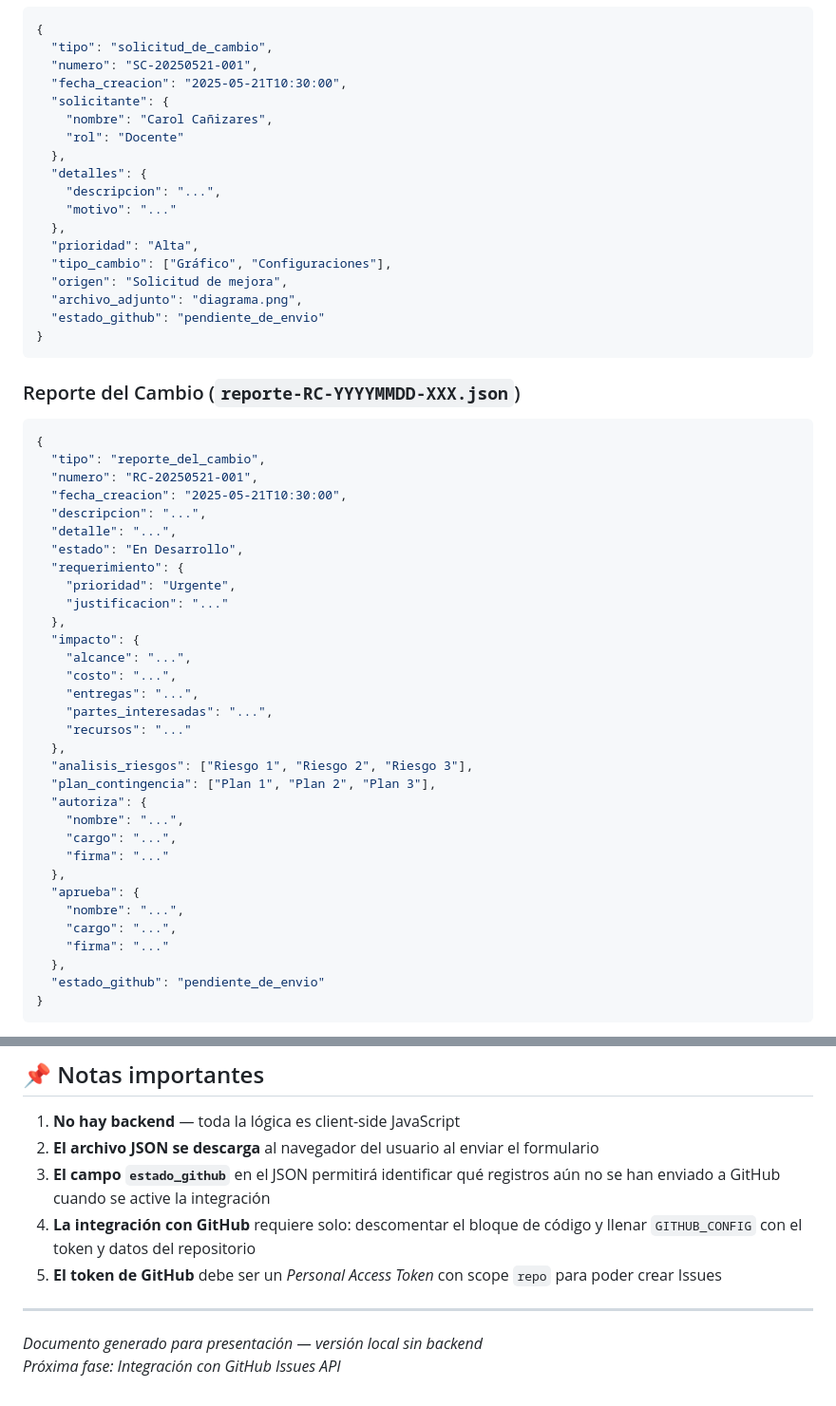
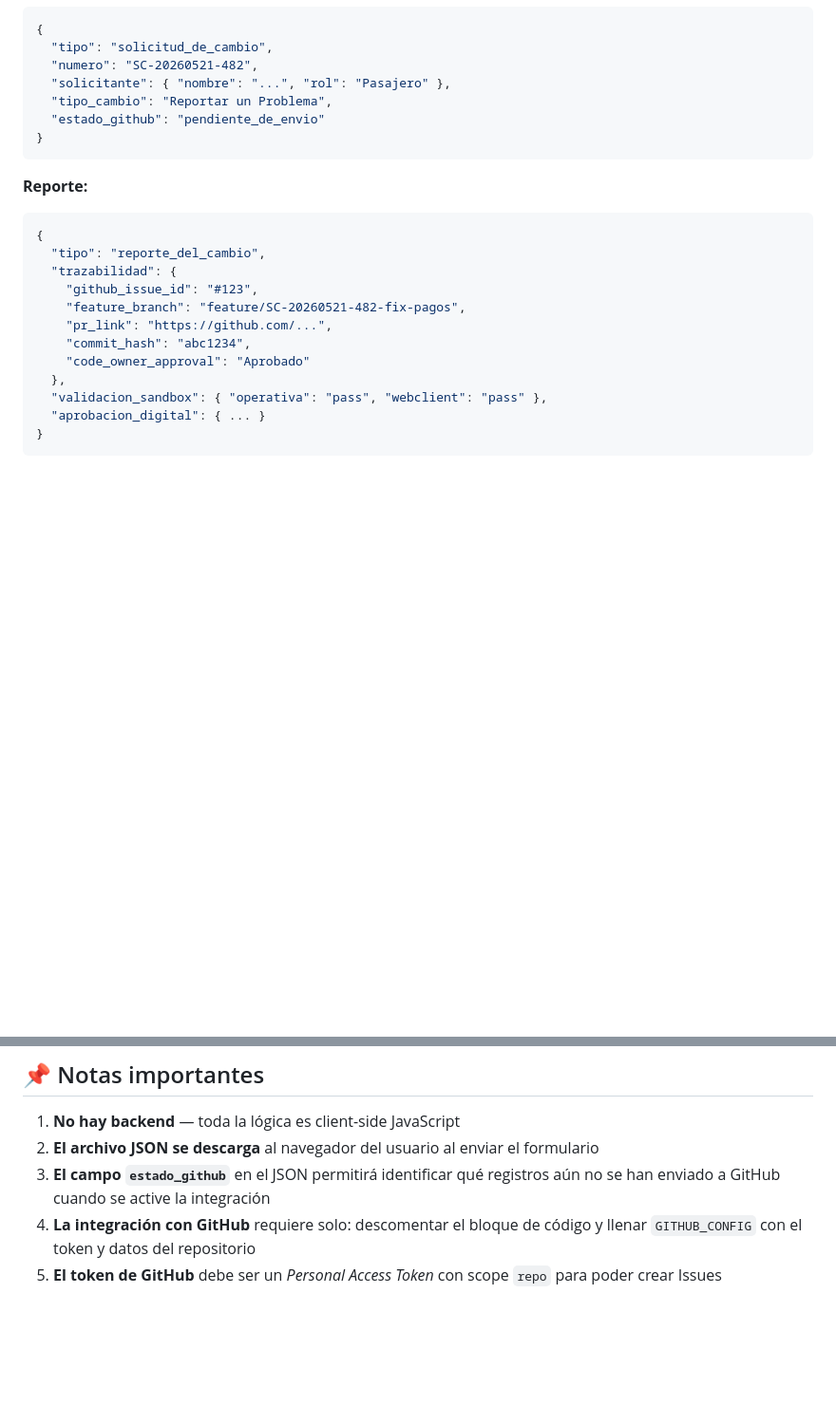
Before and after one commit to Sax300-cpu/control-de-cambios, a Markdown page: ManejoIssues/instrucciones.md, 2 parts joined by grey strips. Shown at 95% size. Rendered like a GitHub page; blank space fills up the shorter version.

````diff
--- a/ManejoIssues/instrucciones.md
+++ b/ManejoIssues/instrucciones.md
@@ -180,57 +90,26 @@ Misma lógica de validación y descarga JSON que el formulario 1.
 ```json
 {
   "tipo": "solicitud_de_cambio",
-  "numero": "SC-20250521-001",
-  "fecha_creacion": "2025-05-21T10:30:00",
-  "solicitante": {
-    "nombre": "Carol Cañizares",
-    "rol": "Docente"
-  },
-  "detalles": {
-    "descripcion": "...",
-    "motivo": "..."
-  },
-  "prioridad": "Alta",
-  "tipo_cambio": ["Gráfico", "Configuraciones"],
-  "origen": "Solicitud de mejora",
-  "archivo_adjunto": "diagrama.png",
+  "numero": "SC-20260521-482",
+  "solicitante": { "nombre": "...", "rol": "Pasajero" },
+  "tipo_cambio": "Reportar un Problema",
   "estado_github": "pendiente_de_envio"
 }
 ```
 
-### Reporte del Cambio (`reporte-RC-YYYYMMDD-XXX.json`)
+**Reporte:**
 ```json
 {
   "tipo": "reporte_del_cambio",
-  "numero": "RC-20250521-001",
-  "fecha_creacion": "2025-05-21T10:30:00",
-  "descripcion": "...",
-  "detalle": "...",
-  "estado": "En Desarrollo",
-  "requerimiento": {
-    "prioridad": "Urgente",
-    "justificacion": "..."
+  "trazabilidad": {
+    "github_issue_id": "#123",
+    "feature_branch": "feature/SC-20260521-482-fix-pagos",
+    "pr_link": "https://github.com/...",
+    "commit_hash": "abc1234",
+    "code_owner_approval": "Aprobado"
   },
-  "impacto": {
-    "alcance": "...",
-    "costo": "...",
-    "entregas": "...",
-    "partes_interesadas": "...",
-    "recursos": "..."
-  },
-  "analisis_riesgos": ["Riesgo 1", "Riesgo 2", "Riesgo 3"],
-  "plan_contingencia": ["Plan 1", "Plan 2", "Plan 3"],
-  "autoriza": {
-    "nombre": "...",
-    "cargo": "...",
-    "firma": "..."
-  },
-  "aprueba": {
-    "nombre": "...",
-    "cargo": "...",
-    "firma": "..."
-  },
-  "estado_github": "pendiente_de_envio"
+  "validacion_sandbox": { "operativa": "pass", "webclient": "pass" },
+  "aprobacion_digital": { ... }
 }
 ```
 
@@ -403,8 +176,3 @@ npx serve .
 3. **El campo `estado_github`** en el JSON permitirá identificar qué registros aún no se han enviado a GitHub cuando se active la integración
 4. **La integración con GitHub** requiere solo: descomentar el bloque de código y llenar `GITHUB_CONFIG` con el token y datos del repositorio
 5. **El token de GitHub** debe ser un *Personal Access Token* con scope `repo` para poder crear Issues
-
----
-
-*Documento generado para presentación — versión local sin backend*
-*Próxima fase: Integración con GitHub Issues API*
````
Also changed, not shown: other parts of ManejoIssues/instrucciones.md (+97 -293 lines).
